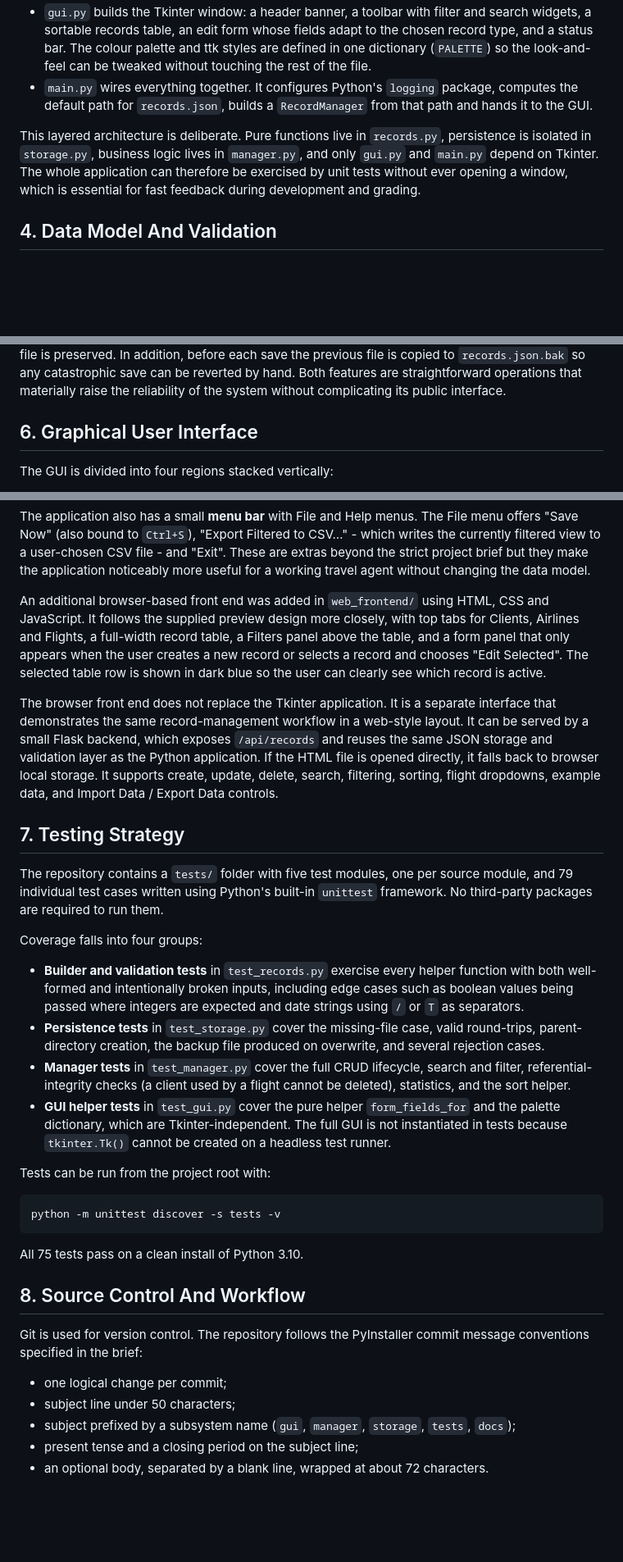
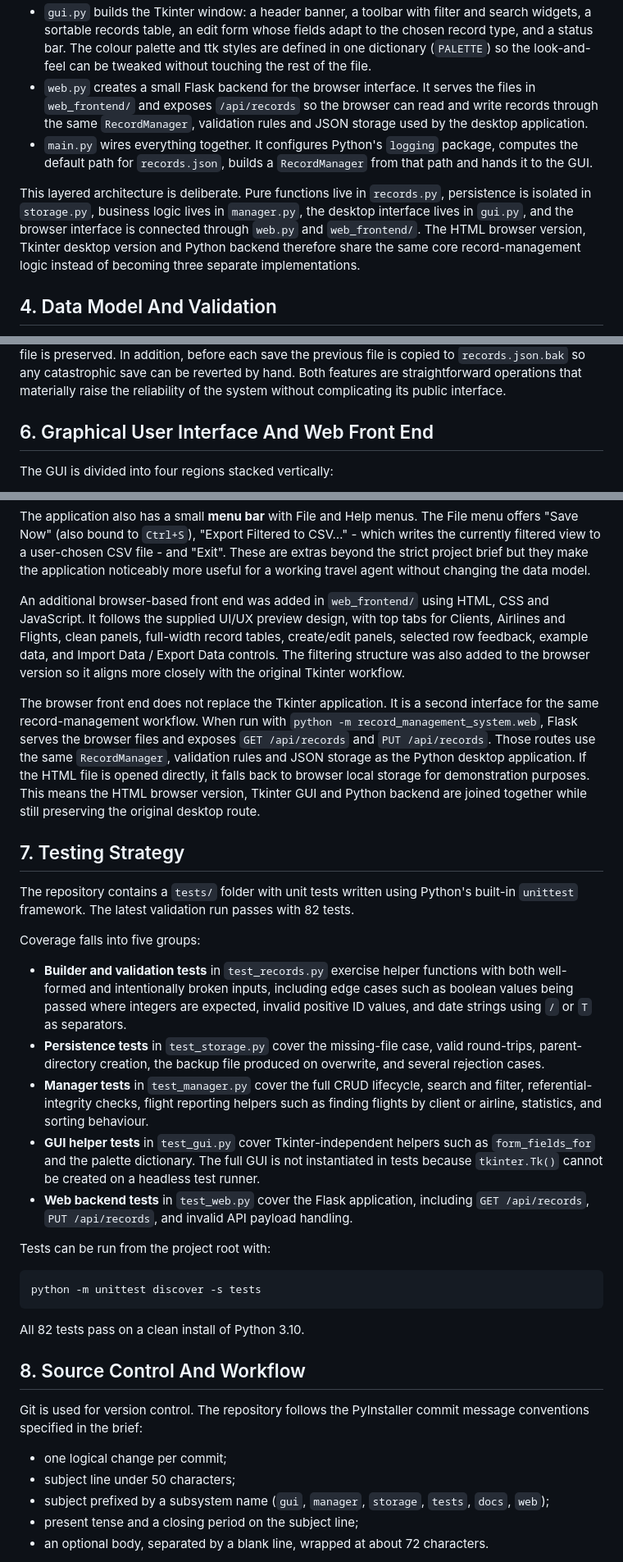
Before and after one commit to edonkelmend1/record-management-system-project, a Markdown page: docs/report_draft.md, 3 parts joined by grey strips. Shown at 82% size. GitHub-like rendering; blank space fills up the shorter version.

Commit message:
Revise report draft for GUI and web front end updates
Updated the report draft to reflect changes in the application, including the addition of a web front end and improvements in the GUI description. Adjusted test coverage details and clarified the project's architecture and workflow.

````diff
--- a/docs/report_draft.md
+++ b/docs/report_draft.md
@@ -73,16 +72,21 @@ also matches the team's role allocation.
   The colour palette and ttk styles are defined in one dictionary
   (`PALETTE`) so the look-and-feel can be tweaked without touching
   the rest of the file.
+* `web.py` creates a small Flask backend for the browser interface. It
+  serves the files in `web_frontend/` and exposes `/api/records` so the
+  browser can read and write records through the same `RecordManager`,
+  validation rules and JSON storage used by the desktop application.
 * `main.py` wires everything together.  It configures Python's
   `logging` package, computes the default path for `records.json`,
   builds a `RecordManager` from that path and hands it to the GUI.
 
-This layered architecture is deliberate.  Pure functions live in
+This layered architecture is deliberate. Pure functions live in
 `records.py`, persistence is isolated in `storage.py`, business logic
-lives in `manager.py`, and only `gui.py` and `main.py` depend on
-Tkinter.  The whole application can therefore be exercised by unit
-tests without ever opening a window, which is essential for fast
-feedback during development and grading.
+lives in `manager.py`, the desktop interface lives in `gui.py`, and
+the browser interface is connected through `web.py` and `web_frontend/`.
+The HTML browser version, Tkinter desktop version and Python backend
+therefore share the same core record-management logic instead of
+becoming three separate implementations.
 
 ## 4. Data Model And Validation
 
@@ -144,7 +148,7 @@ catastrophic save can be reverted by hand.  Both features are
 straightforward operations that materially raise the reliability of
 the system without complicating its public interface.
 
-## 6. Graphical User Interface
+## 6. Graphical User Interface And Web Front End
 
 The GUI is divided into four regions stacked vertically:
 
@@ -179,56 +183,58 @@ strict project brief but they make the application noticeably more
 useful for a working travel agent without changing the data model.
 
 An additional browser-based front end was added in `web_frontend/`
-using HTML, CSS and JavaScript. It follows the supplied preview design
-more closely, with top tabs for Clients, Airlines and Flights, a
-full-width record table, a Filters panel above the table, and a form
-panel that only appears when the user creates a new record or selects
-a record and chooses "Edit Selected". The selected table row is shown
-in dark blue so the user can clearly see which record is active.
+using HTML, CSS and JavaScript. It follows the supplied UI/UX preview
+design, with top tabs for Clients, Airlines and Flights, clean panels,
+full-width record tables, create/edit panels, selected row feedback,
+example data, and Import Data / Export Data controls. The filtering
+structure was also added to the browser version so it aligns more
+closely with the original Tkinter workflow.
 
 The browser front end does not replace the Tkinter application. It is
-a separate interface that demonstrates the same record-management
-workflow in a web-style layout. It can be served by a small Flask
-backend, which exposes `/api/records` and reuses the same JSON storage
-and validation layer as the Python application. If the HTML file is
-opened directly, it falls back to browser local storage. It supports
-create, update, delete, search, filtering, sorting, flight dropdowns,
-example data, and Import Data / Export Data controls.
+a second interface for the same record-management workflow. When run
+with `python -m record_management_system.web`, Flask serves the browser
+files and exposes `GET /api/records` and `PUT /api/records`. Those
+routes use the same `RecordManager`, validation rules and JSON storage
+as the Python desktop application. If the HTML file is opened directly,
+it falls back to browser local storage for demonstration purposes. This
+means the HTML browser version, Tkinter GUI and Python backend are
+joined together while still preserving the original desktop route.
 
 ## 7. Testing Strategy
 
-The repository contains a `tests/` folder with five test modules, one
-per source module, and 79 individual test cases written using
-Python's built-in `unittest` framework.  No third-party packages are
-required to run them.
+The repository contains a `tests/` folder with unit tests written
+using Python's built-in `unittest` framework. The latest validation
+run passes with 82 tests.
 
-Coverage falls into four groups:
+Coverage falls into five groups:
 
 * **Builder and validation tests** in `test_records.py` exercise
-  every helper function with both well-formed and intentionally
-  broken inputs, including edge cases such as boolean values being
-  passed where integers are expected and date strings using `/` or
-  `T` as separators.
+  helper functions with both well-formed and intentionally broken
+  inputs, including edge cases such as boolean values being passed
+  where integers are expected, invalid positive ID values, and date
+  strings using `/` or `T` as separators.
 * **Persistence tests** in `test_storage.py` cover the missing-file
   case, valid round-trips, parent-directory creation, the backup
   file produced on overwrite, and several rejection cases.
 * **Manager tests** in `test_manager.py` cover the full CRUD
-  lifecycle, search and filter, referential-integrity checks (a
-  client used by a flight cannot be deleted), statistics, and the
-  sort helper.
-* **GUI helper tests** in `test_gui.py` cover the pure helper
-  `form_fields_for` and the palette dictionary, which are
-  Tkinter-independent.  The full GUI is not instantiated in tests
-  because `tkinter.Tk()` cannot be created on a headless test
-  runner.
+  lifecycle, search and filter, referential-integrity checks, flight
+  reporting helpers such as finding flights by client or airline,
+  statistics, and sorting behaviour.
+* **GUI helper tests** in `test_gui.py` cover Tkinter-independent
+  helpers such as `form_fields_for` and the palette dictionary. The
+  full GUI is not instantiated in tests because `tkinter.Tk()` cannot
+  be created on a headless test runner.
+* **Web backend tests** in `test_web.py` cover the Flask application,
+  including `GET /api/records`, `PUT /api/records`, and invalid API
+  payload handling.
 
 Tests can be run from the project root with:
 
 ```text
-python -m unittest discover -s tests -v
+python -m unittest discover -s tests
 ```
 
-All 75 tests pass on a clean install of Python 3.10.
+All 82 tests pass on a clean install of Python 3.10.
 
 ## 8. Source Control And Workflow
 
@@ -238,7 +244,7 @@ PyInstaller commit message conventions specified in the brief:
 * one logical change per commit;
 * subject line under 50 characters;
 * subject prefixed by a subsystem name (`gui`, `manager`, `storage`,
-  `tests`, `docs`);
+  `tests`, `docs`, `web`);
 * present tense and a closing period on the subject line;
 * an optional body, separated by a blank line, wrapped at about 72
   characters.
````
Also changed, not shown: other parts of docs/report_draft.md (+16 -17 lines).
